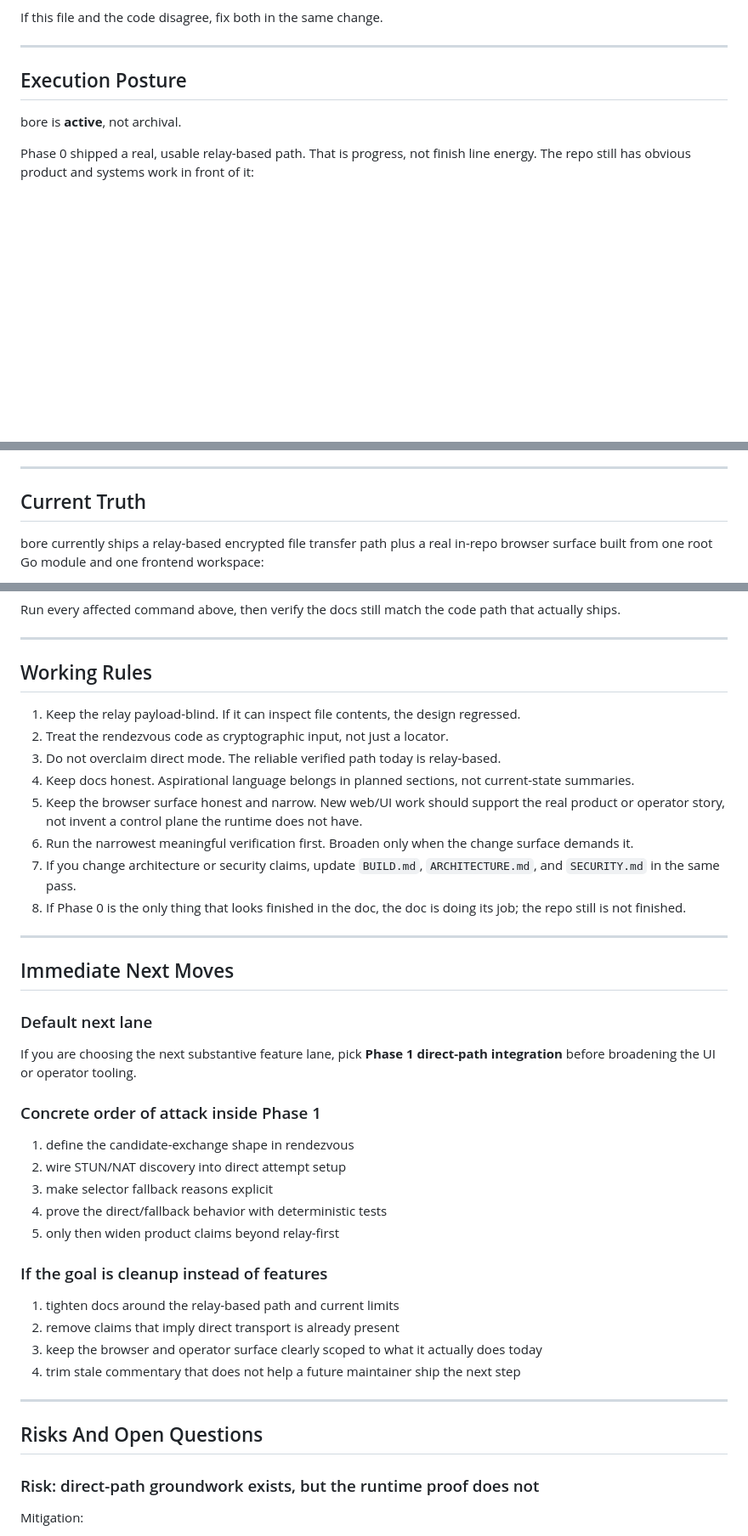
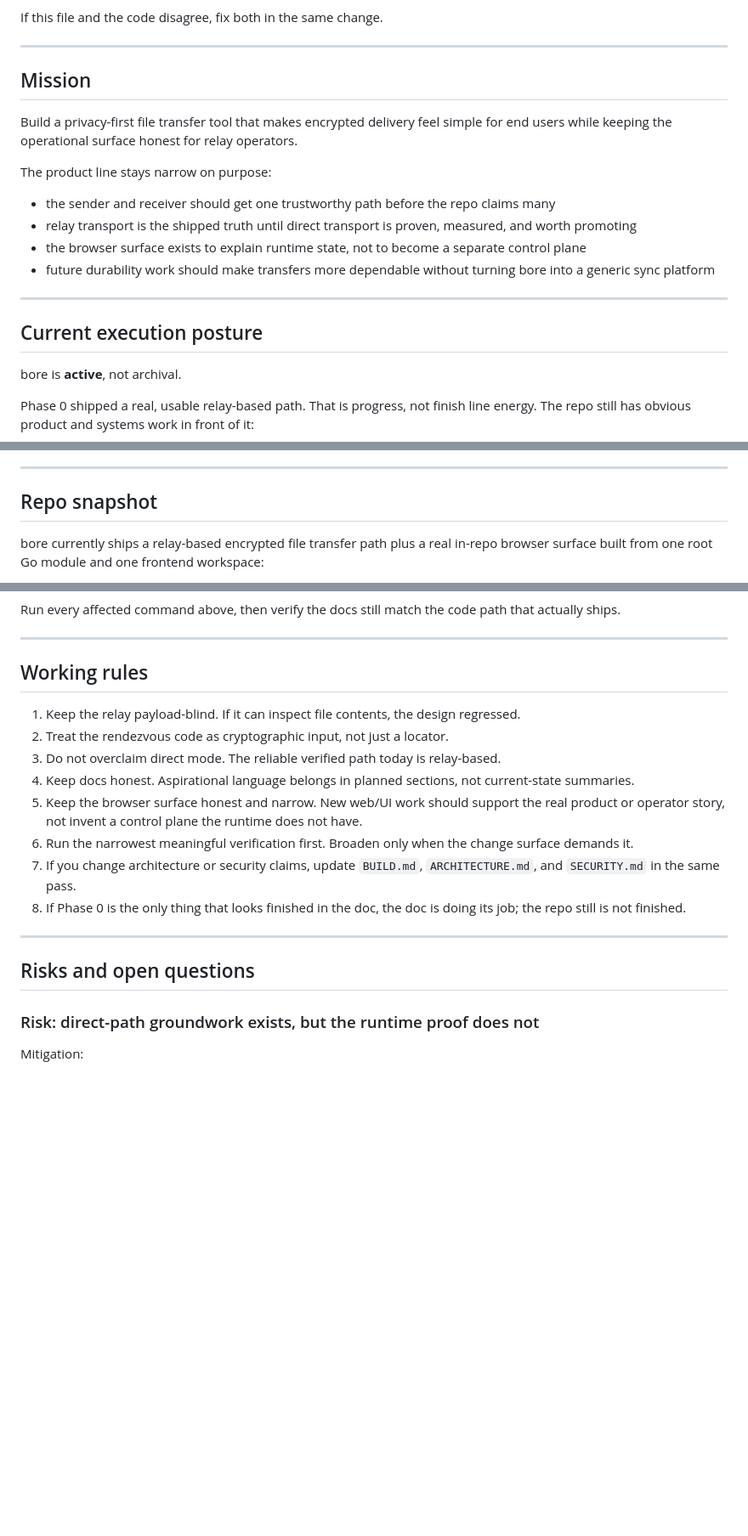
Before and after one commit to dunamismax/bore, a Markdown page: BUILD.md, 3 parts joined by grey strips. Shown at 85% size. Rendered like a GitHub page; blank space fills up the shorter version.

Commit message:
docs: normalize BUILD.md structure

```diff
--- a/BUILD.md
+++ b/BUILD.md
@@ -15,7 +15,20 @@ If this file and the code disagree, fix both in the same change.
 
 ---
 
-## Execution Posture
+## Mission
+
+Build a privacy-first file transfer tool that makes encrypted delivery feel simple for end users while keeping the operational surface honest for relay operators.
+
+The product line stays narrow on purpose:
+
+- the sender and receiver should get one trustworthy path before the repo claims many
+- relay transport is the shipped truth until direct transport is proven, measured, and worth promoting
+- the browser surface exists to explain runtime state, not to become a separate control plane
+- future durability work should make transfers more dependable without turning bore into a generic sync platform
+
+---
+
+## Current execution posture
 
 bore is **active**, not archival.
 
@@ -37,7 +50,7 @@ Treat this document like a live program, not a retrospective. Do not let the exi
 
 ---
 
-## Current Truth
+## Repo snapshot
 
 bore currently ships a relay-based encrypted file transfer path plus a real in-repo browser surface built from one root Go module and one frontend workspace:
 
@@ -514,7 +527,7 @@ Run every affected command above, then verify the docs still match the code path
 
 ---
 
-## Working Rules
+## Working rules
 
 1. Keep the relay payload-blind. If it can inspect file contents, the design regressed.
 2. Treat the rendezvous code as cryptographic input, not just a locator.
@@ -527,30 +540,7 @@ Run every affected command above, then verify the docs still match the code path
 
 ---
 
-## Immediate Next Moves
-
-### Default next lane
-
-If you are choosing the next substantive feature lane, pick **Phase 1 direct-path integration** before broadening the UI or operator tooling.
-
-### Concrete order of attack inside Phase 1
-
-1. define the candidate-exchange shape in rendezvous
-2. wire STUN/NAT discovery into direct attempt setup
-3. make selector fallback reasons explicit
-4. prove the direct/fallback behavior with deterministic tests
-5. only then widen product claims beyond relay-first
-
-### If the goal is cleanup instead of features
-
-1. tighten docs around the relay-based path and current limits
-2. remove claims that imply direct transport is already present
-3. keep the browser and operator surface clearly scoped to what it actually does today
-4. trim stale commentary that does not help a future maintainer ship the next step
-
----
-
-## Risks And Open Questions
+## Risks and open questions
 
 ### Risk: direct-path groundwork exists, but the runtime proof does not
 
```
Also changed, not shown: other parts of BUILD.md (+31 -8 lines).
